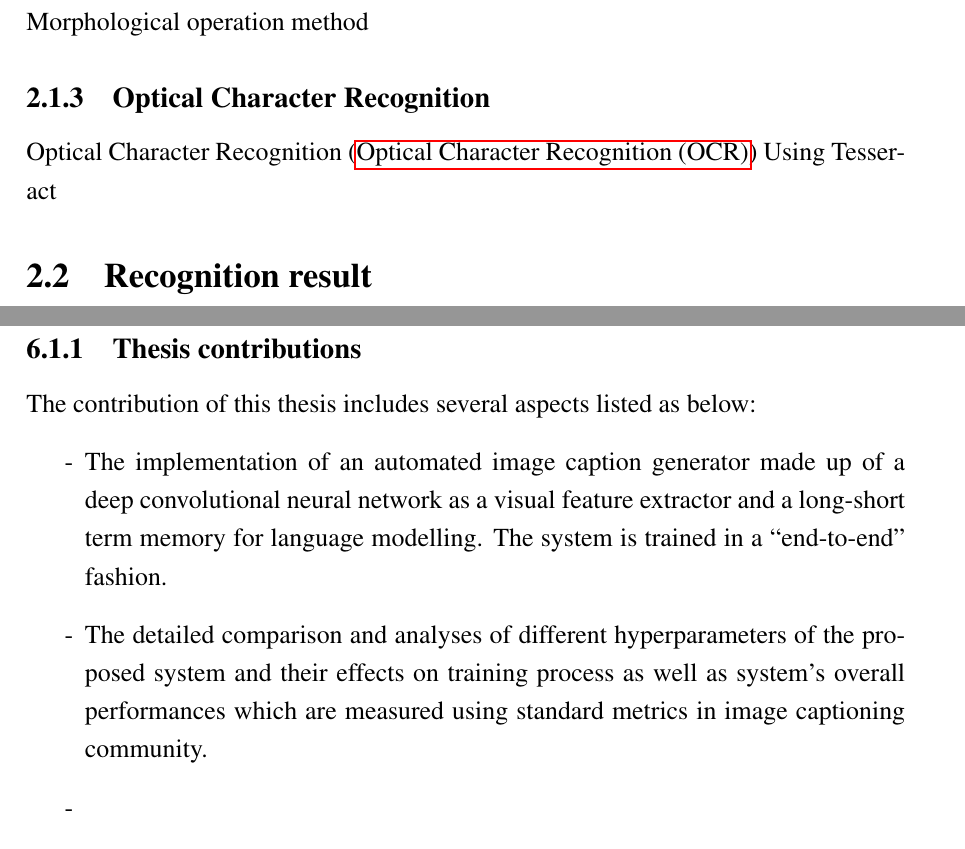
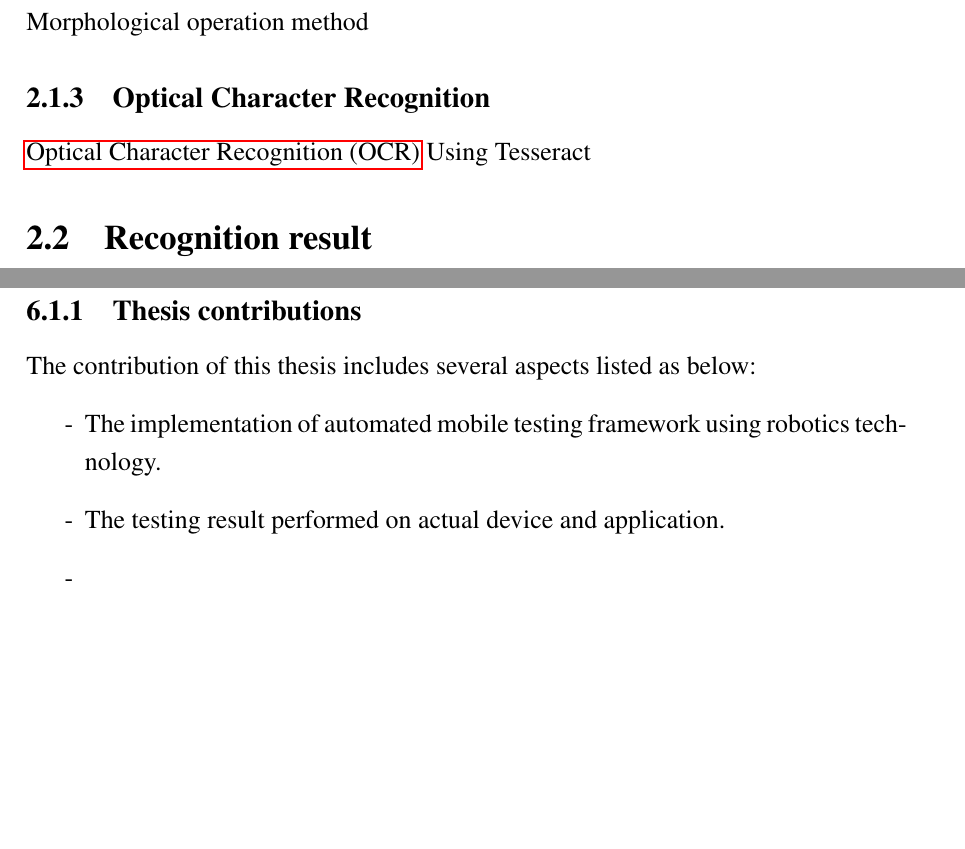
Before and after one commit to haoict/thesis-report, a LaTeX thesis (thesis.tex, which reads Chapters/chapter2.tex, Chapters/chapter6.tex): two parts of pages 12 and 17 of 20 before the commit and two parts of pages 12 and 17 of 19 after it, joined at a grey line, cut so that both start at the same text, the shorter picture padded with empty space. Compiled offline with pdfLaTeX.

Commit message:
small update

```diff
--- a/Chapters/chapter2.tex
+++ b/Chapters/chapter2.tex
@@ -15,7 +15,7 @@ Detect object by shape (triangle, rectangle, oval)
 Morphological operation method
 
 \subsection{Optical Character Recognition}
-Optical Character Recognition (\gls{ocr})
+\gls{ocr}
 Using Tesseract
 
 \section{Recognition result}
--- a/Chapters/chapter6.tex
+++ b/Chapters/chapter6.tex
@@ -4,8 +4,8 @@
 \subsection{Thesis contributions}
 	The contribution of this thesis includes several aspects listed as below:
 	\begin{itemize}
-			\item[-] The implementation of an automated image caption generator made up of a deep convolutional neural network as a visual feature extractor and a long-short term memory for language modelling. The system is trained in a ``end-to-end'' fashion.
-			\item[-] The detailed comparison and analyses of different hyperparameters of the proposed system and their effects on training process as well as system's overall performances which are measured using standard metrics in image captioning community.
+		\item[-] The implementation of automated mobile testing framework using robotics technology.
+		\item[-] The testing result performed on actual device and application.
 		\item[-]
 	\end{itemize}
 \subsection{Limitation}
```
Also changed, not shown: references.bib (+3 -3 lines), Chapters/chapter6.tex (2 more changed lines). Lines whose indentation alone changed are shown as unchanged.
